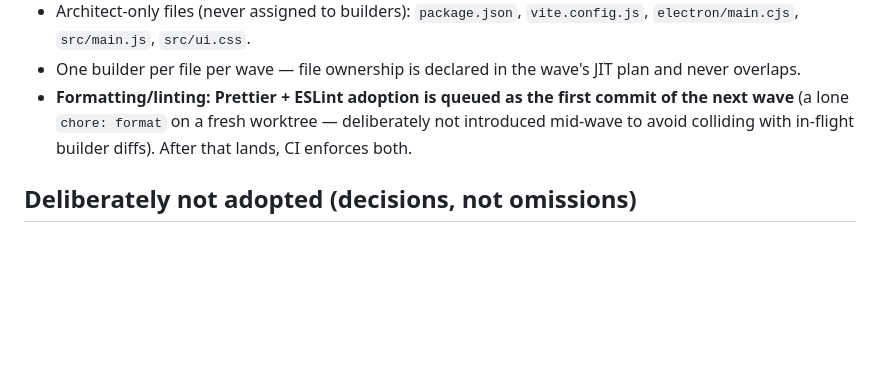
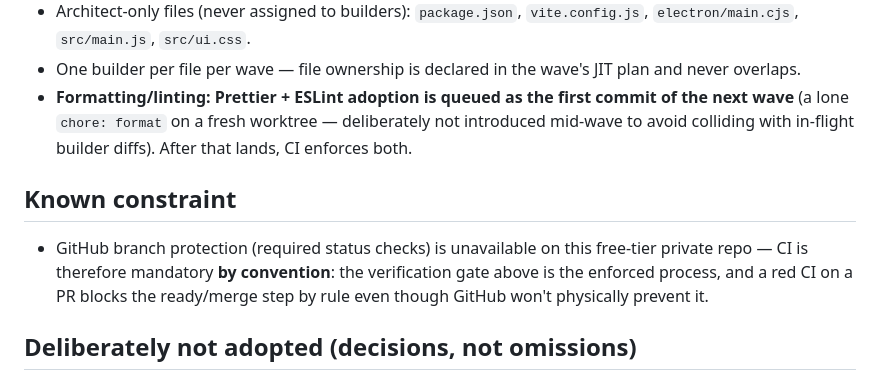
Before and after one commit to OmerTDK/sekai, a Markdown page: CONTRIBUTING.md, the part around the change. GitHub-like rendering; blank space fills up the shorter version.

Commit message:
docs: note branch-protection constraint on free private repos

```diff
--- a/CONTRIBUTING.md
+++ b/CONTRIBUTING.md
@@ -67,6 +67,14 @@ file wins for process, the plan wins for scope.
   deliberately not introduced mid-wave to avoid colliding with in-flight
   builder diffs). After that lands, CI enforces both.
 
+## Known constraint
+
+- GitHub branch protection (required status checks) is unavailable on this
+  free-tier private repo — CI is therefore mandatory **by convention**: the
+  verification gate above is the enforced process, and a red CI on a PR
+  blocks the ready/merge step by rule even though GitHub won't physically
+  prevent it.
+
 ## Deliberately not adopted (decisions, not omissions)
 
 - No review requirement, no CODEOWNERS (solo repo, owner's call).
```
